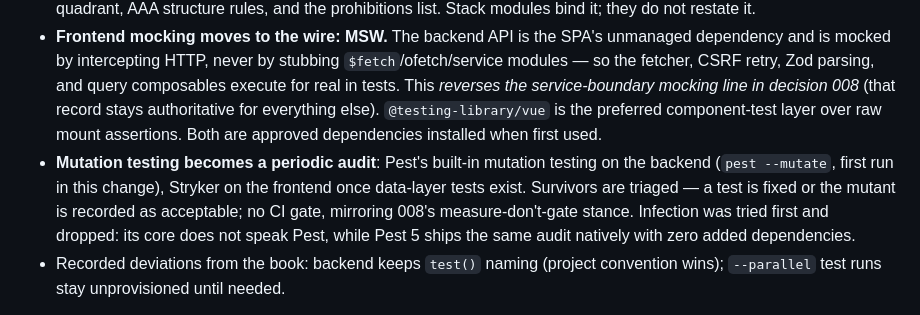
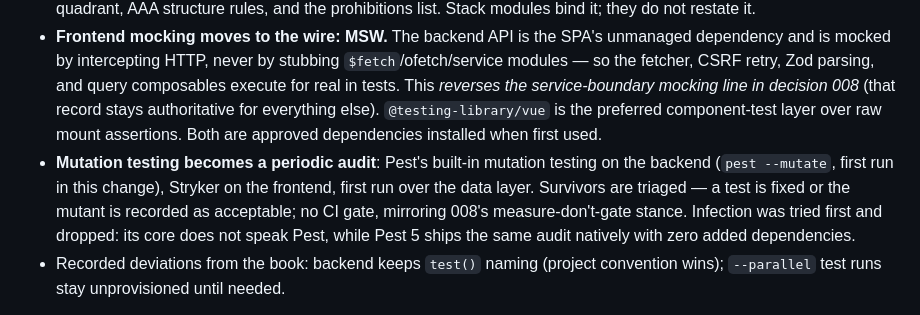
Before and after one commit to mihailo-obradovic/vanguard, a Markdown page: catalyst/decisions/009_process_test-quality-doctrine.md, the part around the change. Drawn GitHub-style.

```diff
--- a/catalyst/decisions/009_process_test-quality-doctrine.md
+++ b/catalyst/decisions/009_process_test-quality-doctrine.md
@@ -20,7 +20,7 @@ Decision 008 set up measurement, placement, and level boundaries but said little
 
 - **Adopt the Khorikov framework as the universal test-quality convention** — `conventions/testing.md`: four pillars with refactor-resistance non-negotiable, observable-behavior-only assertions, unit = unit of behavior, managed/unmanaged boundary classification, output > state > communication styles, the complexity×collaborators quadrant, AAA structure rules, and the prohibitions list. Stack modules bind it; they do not restate it.
 - **Frontend mocking moves to the wire: MSW.** The backend API is the SPA's unmanaged dependency and is mocked by intercepting HTTP, never by stubbing `$fetch`/ofetch/service modules — so the fetcher, CSRF retry, Zod parsing, and query composables execute for real in tests. This _reverses the service-boundary mocking line in decision 008_ (that record stays authoritative for everything else). `@testing-library/vue` is the preferred component-test layer over raw mount assertions. Both are approved dependencies installed when first used.
-- **Mutation testing becomes a periodic audit**: Pest's built-in mutation testing on the backend (`pest --mutate`, first run in this change), Stryker on the frontend once data-layer tests exist. Survivors are triaged — a test is fixed or the mutant is recorded as acceptable; no CI gate, mirroring 008's measure-don't-gate stance. Infection was tried first and dropped: its core does not speak Pest, while Pest 5 ships the same audit natively with zero added dependencies.
+- **Mutation testing becomes a periodic audit**: Pest's built-in mutation testing on the backend (`pest --mutate`, first run in this change), Stryker on the frontend, first run over the data layer. Survivors are triaged — a test is fixed or the mutant is recorded as acceptable; no CI gate, mirroring 008's measure-don't-gate stance. Infection was tried first and dropped: its core does not speak Pest, while Pest 5 ships the same audit natively with zero added dependencies.
 - Recorded deviations from the book: backend keeps `test()` naming (project convention wins); `--parallel` test runs stay unprovisioned until needed.
 
 Rejected: adopting the guide as one monolithic file (Catalyst loads context per layer — universal rules landed in a convention, profiles merged into the stack testing modules); making mutation score a CI gate (a known-incomplete suite would teach testing what is cheap).
```
Also changed, not shown: catalyst/conventions/testing.md (+1 -1 lines), catalyst/operations.md (+10 -0 lines).
